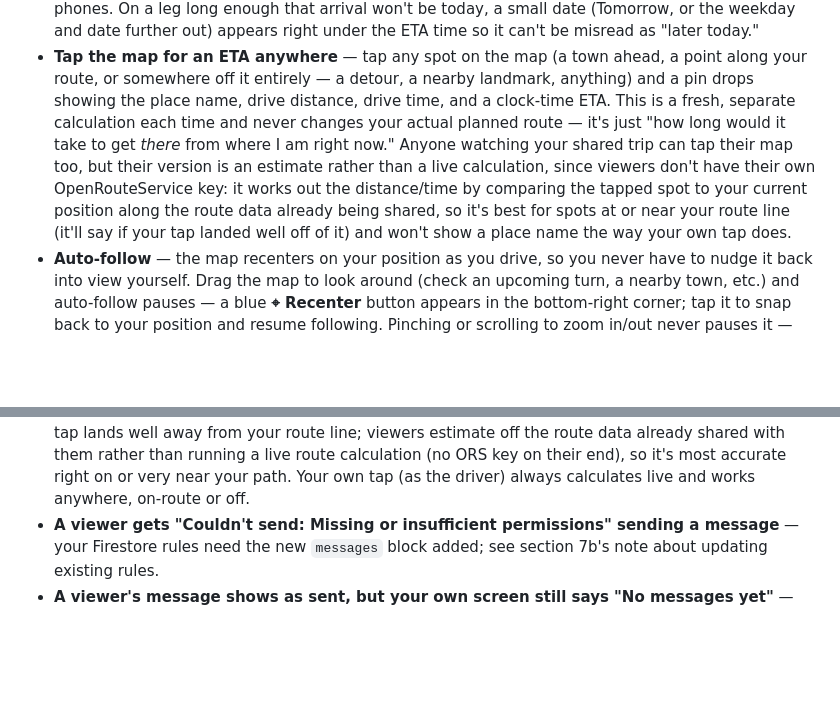
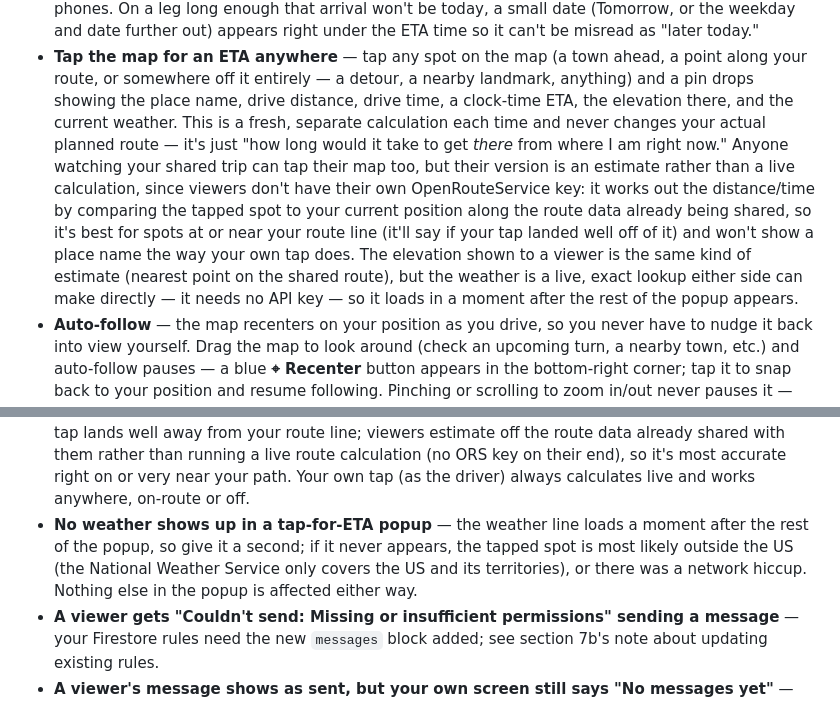
Before and after one commit to bjxyoung-githb/RoadTripNav, a Markdown page: README.md, 2 parts joined by grey strips. Rendered like a GitHub page; blank space fills up the shorter version.

Commit message:
weather and elevation added to tap-a-place ETA

```diff
--- a/README.md
+++ b/README.md
@@ -145,16 +145,20 @@ avoids that.
 - **Tap the map for an ETA anywhere** — tap any spot on the map (a town
   ahead, a point along your route, or somewhere off it entirely — a detour,
   a nearby landmark, anything) and a pin drops showing the place name,
-  drive distance, drive time, and a clock-time ETA. This is a fresh,
-  separate calculation each time and never changes your actual planned
-  route — it's just "how long would it take to get *there* from where I am
-  right now." Anyone watching your shared trip can tap their map too, but
-  their version is an estimate rather than a live calculation, since
-  viewers don't have their own OpenRouteService key: it works out the
-  distance/time by comparing the tapped spot to your current position along
-  the route data already being shared, so it's best for spots at or near
-  your route line (it'll say if your tap landed well off of it) and won't
-  show a place name the way your own tap does.
+  drive distance, drive time, a clock-time ETA, the elevation there, and
+  the current weather. This is a fresh, separate calculation each time and
+  never changes your actual planned route — it's just "how long would it
+  take to get *there* from where I am right now." Anyone watching your
+  shared trip can tap their map too, but their version is an estimate
+  rather than a live calculation, since viewers don't have their own
+  OpenRouteService key: it works out the distance/time by comparing the
+  tapped spot to your current position along the route data already being
+  shared, so it's best for spots at or near your route line (it'll say if
+  your tap landed well off of it) and won't show a place name the way your
+  own tap does. The elevation shown to a viewer is the same kind of
+  estimate (nearest point on the shared route), but the weather is a live,
+  exact lookup either side can make directly — it needs no API key — so it
+  loads in a moment after the rest of the popup appears.
 - **Auto-follow** — the map recenters on your position as you drive, so you
   never have to nudge it back into view yourself. Drag the map to look
   around (check an upcoming turn, a nearby town, etc.) and auto-follow
@@ -372,6 +376,11 @@ avoids that.
   running a live route calculation (no ORS key on their end), so it's most
   accurate right on or very near your path. Your own tap (as the driver)
   always calculates live and works anywhere, on-route or off.
+- **No weather shows up in a tap-for-ETA popup** — the weather line loads a
+  moment after the rest of the popup, so give it a second; if it never
+  appears, the tapped spot is most likely outside the US (the National
+  Weather Service only covers the US and its territories), or there was a
+  network hiccup. Nothing else in the popup is affected either way.
 - **A viewer gets "Couldn't send: Missing or insufficient permissions"
   sending a message** — your Firestore rules need the new `messages` block
   added; see section 7b's note about updating existing rules.
```
